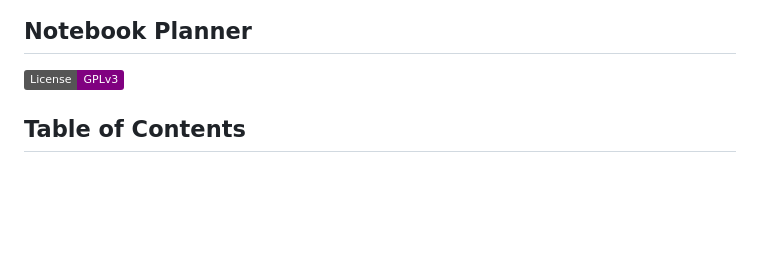
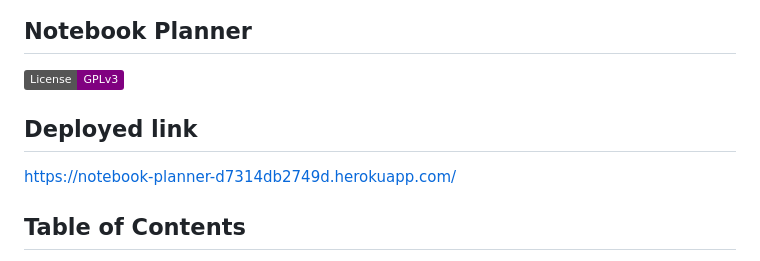
Before and after one commit to DaisyIsibor/Notebook-planner, a Markdown page: README.md, the part around the change. GitHub-like rendering; badges without logos; blank space fills up the shorter version.

Commit message:
Update README.md
added deployed link

```diff
--- a/README.md
+++ b/README.md
@@ -1,6 +1,9 @@
 ## Notebook Planner
 
 [![License: GPL v3](https://img.shields.io/badge/License-GPLv3-purple.svg)](https://www.gnu.org/licenses/gpl-3.0)
+
+## Deployed link
+ https://notebook-planner-d7314db2749d.herokuapp.com/
 
 
 ## Table of Contents
```
